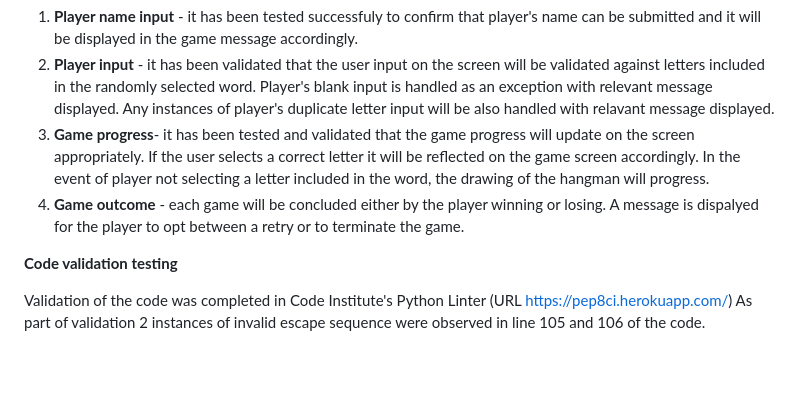
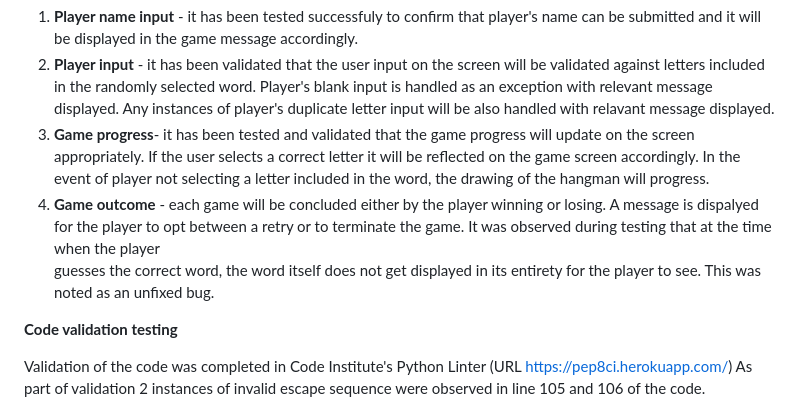
Before and after one commit to Roxana1981/thehangman, a Markdown page: README.md, the part around the change. Drawn GitHub-style; blank space fills up the shorter version.

Commit message:
Update functional testing section in the Readme

```diff
--- a/README.md
+++ b/README.md
@@ -53,7 +53,8 @@ The below testing was completed in terms of application functionality:
 2. **Player input** - it has been validated that the user input on the screen will be validated against letters included in the randomly selected word. Player's blank input is handled as an exception with relevant message displayed.
    Any instances of player's duplicate letter input will be also handled with relavant message displayed.
 3. **Game progress**- it has been tested and validated that the game progress will update on the screen appropriately. If the user selects a correct letter it will be reflected on the game screen accordingly. In the event of player not selecting   a letter included in the word, the drawing of the hangman will progress.
-4. **Game outcome** - each game will be concluded either by the player winning or losing. A message is dispalyed for the player to opt between a retry or to terminate the game.
+4. **Game outcome** - each game will be concluded either by the player winning or losing. A message is dispalyed for the player to opt between a retry or to terminate the game. It was observed during testing that at the time when the player
+   guesses the correct word, the word itself does not get displayed in its entirety for the player to see. This was noted as an unfixed bug.
 
 **Code validation testing**
 
```
